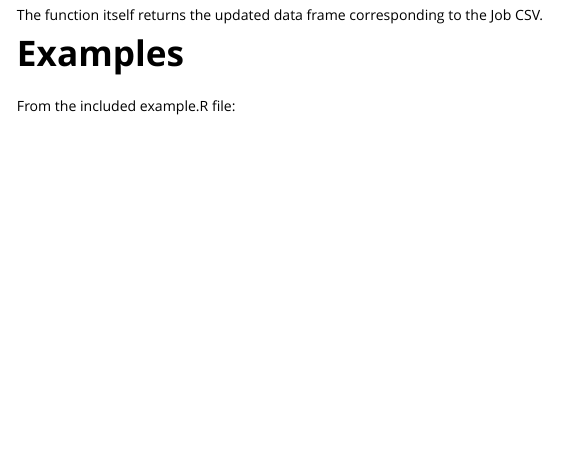
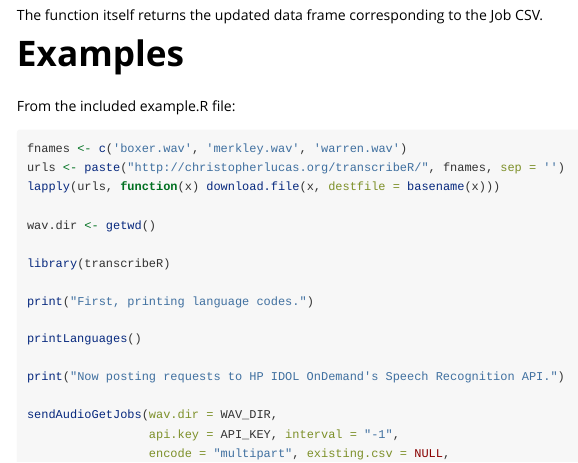
Before and after one commit to ChristopherLucas/transcribeR, an R Markdown document (package/vignettes/Transcribing_audio_with_transcribeR.Rmd): the page in a window 1100 px wide, from 3580 px down. Rendered offline with R 4.5, knitr and Pandoc, with nearby package versions; long lines of code are wrapped.

Commit message:
updated vignette

````diff
--- a/package/vignettes/Transcribing_audio_with_transcribeR.Rmd
+++ b/package/vignettes/Transcribing_audio_with_transcribeR.Rmd
@@ -146,6 +146,12 @@ The function itself returns the updated data frame corresponding to the Job CSV.
 From the included example.R file:
 
 ```R
+fnames <- c('boxer.wav', 'merkley.wav', 'warren.wav')
+urls <- paste("http://christopherlucas.org/transcribeR/", fnames, sep = '')
+lapply(urls, function(x) download.file(x, destfile = basename(x)))
+
+wav.dir <- getwd()
+
 library(transcribeR)
 
 print("First, printing language codes.")
````
